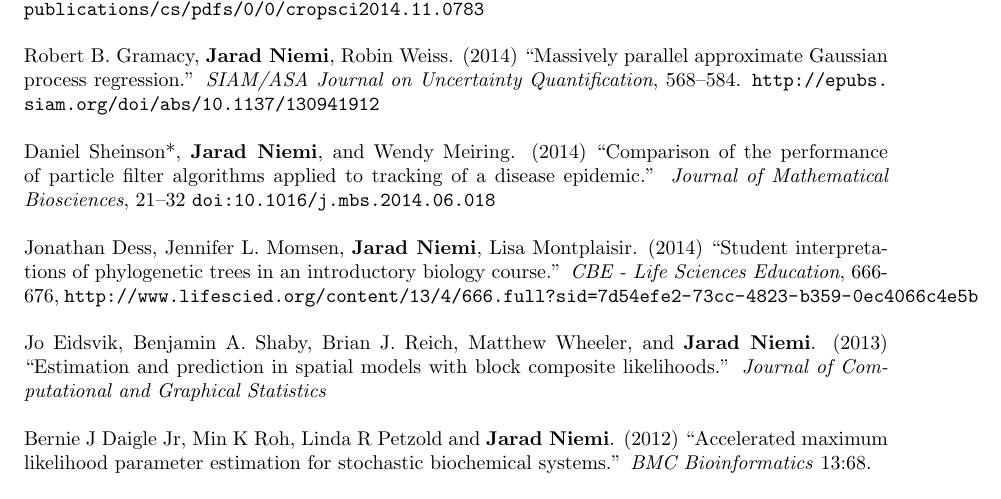
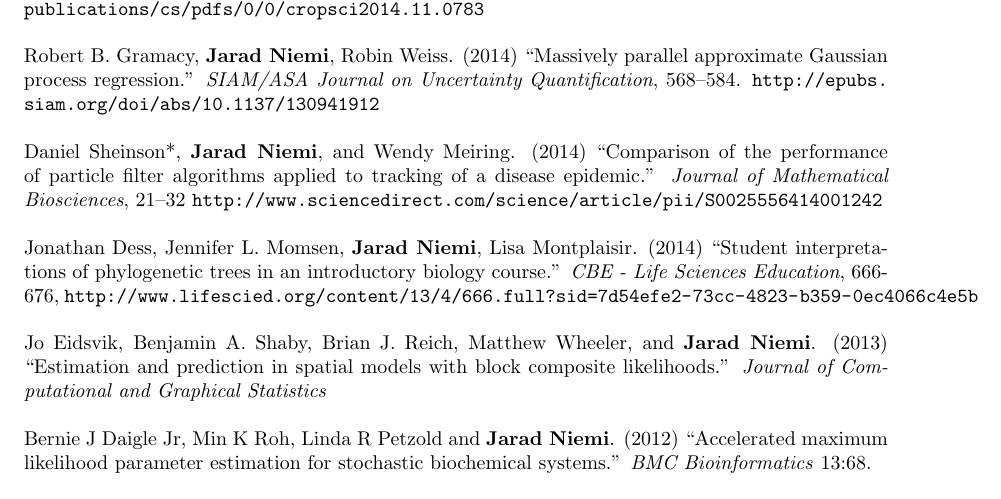
Before and after one commit to jarad/cv, a LaTeX CV (JaradNiemi-CV.tex): part of page 2 of 10, cut so that both start at the same text. Compiled offline with pdfLaTeX.

Commit message:
fixed url

```diff
--- a/JaradNiemi-CV.tex
+++ b/JaradNiemi-CV.tex
@@ -153,7 +153,7 @@ David M. Brenner, Jack Dekker, {\bf Jarad Niemi}, and Lisa Pfiffner. (2015) ``Me
 
 Robert B. Gramacy, {\bf Jarad Niemi}, Robin Weiss. (2014) ``Massively parallel approximate Gaussian process regression.'' \emph{SIAM/ASA Journal on Uncertainty Quantification}, 568--584. \url{http://epubs.siam.org/doi/abs/10.1137/130941912}
 
-Daniel Sheinson*, {\bf Jarad Niemi}, and Wendy Meiring. (2014) ``Comparison of the performance of particle filter algorithms applied to tracking of a disease epidemic.'' \emph{Journal of Mathematical Biosciences}, 21--32 \url{doi:10.1016/j.mbs.2014.06.018}
+Daniel Sheinson*, {\bf Jarad Niemi}, and Wendy Meiring. (2014) ``Comparison of the performance of particle filter algorithms applied to tracking of a disease epidemic.'' \emph{Journal of Mathematical Biosciences}, 21--32 \url{http://www.sciencedirect.com/science/article/pii/S0025556414001242}
 
 Jonathan Dess, Jennifer L. Momsen, {\bf Jarad Niemi}, Lisa Montplaisir. (2014) ``Student interpretations of phylogenetic trees in an introductory biology course.'' \emph{CBE - Life Sciences Education}, 666-676, \url{http://www.lifescied.org/content/13/4/666.full?sid=7d54efe2-73cc-4823-b359-0ec4066c4e5b}
 
```
